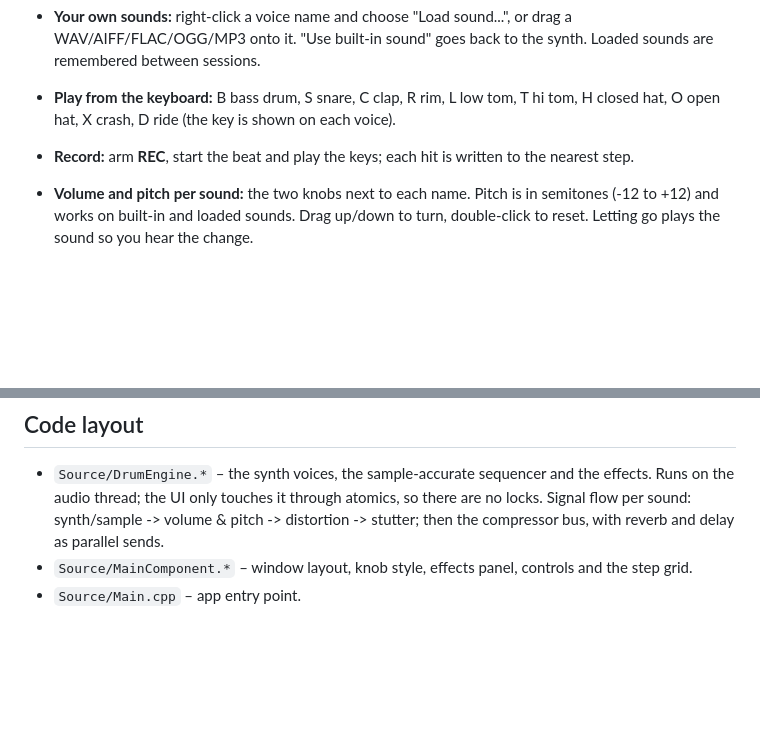
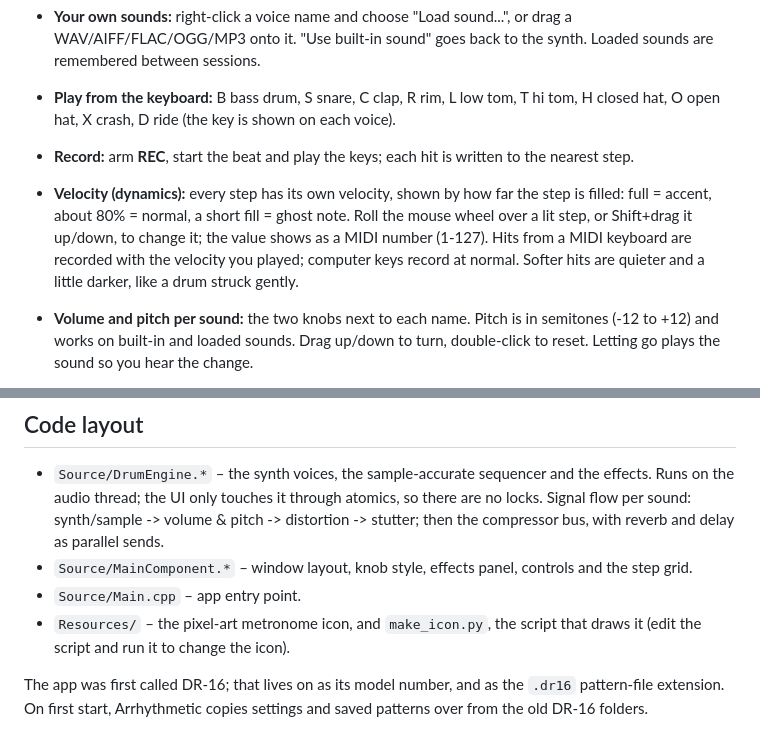
Before and after one commit to sonap69/Arrhythmetic, a Markdown page: README.md, 2 parts joined by grey strips. Drawn GitHub-style; blank space fills up the shorter version.

```diff
--- a/README.md
+++ b/README.md
@@ -41,6 +45,7 @@ Run `build/DR16_artefacts/Release/DR-16`.
 - **Your own sounds:** right-click a voice name and choose "Load sound...", or drag a WAV/AIFF/FLAC/OGG/MP3 onto it. "Use built-in sound" goes back to the synth. Loaded sounds are remembered between sessions.
 - **Play from the keyboard:** B bass drum, S snare, C clap, R rim, L low tom, T hi tom, H closed hat, O open hat, X crash, D ride (the key is shown on each voice).
 - **Record:** arm **REC**, start the beat and play the keys; each hit is written to the nearest step.
+- **Velocity (dynamics):** every step has its own velocity, shown by how far the step is filled: full = accent, about 80% = normal, a short fill = ghost note. Roll the mouse wheel over a lit step, or Shift+drag it up/down, to change it; the value shows as a MIDI number (1-127). Hits from a MIDI keyboard are recorded with the velocity you played; computer keys record at normal. Softer hits are quieter and a little darker, like a drum struck gently.
 - **Volume and pitch per sound:** the two knobs next to each name. Pitch is in semitones (-12 to +12) and works on built-in and loaded sounds. Drag up/down to turn, double-click to reset. Letting go plays the sound so you hear the change.
 - **Effects:** the panel at the top. Each effect has an ON button and its own knobs (double-click any knob to reset):
   - **Reverb:** amount, room size.
@@ -74,3 +79,6 @@ Run `build/DR16_artefacts/Release/DR-16`.
 - `Source/DrumEngine.*` – the synth voices, the sample-accurate sequencer and the effects. Runs on the audio thread; the UI only touches it through atomics, so there are no locks. Signal flow per sound: synth/sample -> volume & pitch -> distortion -> stutter; then the compressor bus, with reverb and delay as parallel sends.
 - `Source/MainComponent.*` – window layout, knob style, effects panel, controls and the step grid.
 - `Source/Main.cpp` – app entry point.
+- `Resources/` – the pixel-art metronome icon, and `make_icon.py`, the script that draws it (edit the script and run it to change the icon).
+
+The app was first called DR-16; that lives on as its model number, and as the `.dr16` pattern-file extension. On first start, Arrhythmetic copies settings and saved patterns over from the old DR-16 folders.
```
Also changed, not shown: other parts of README.md (+13 -9 lines), Resources/icon16.png (added), Resources/icon256.png (added), Resources/icon32.png (added), docs/screenshot.png, 8 other files.
